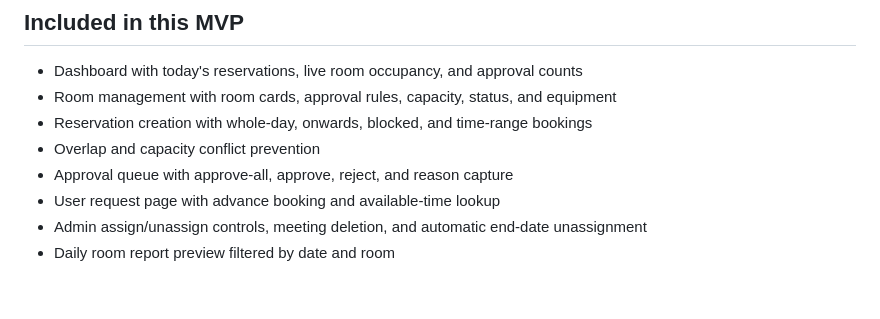
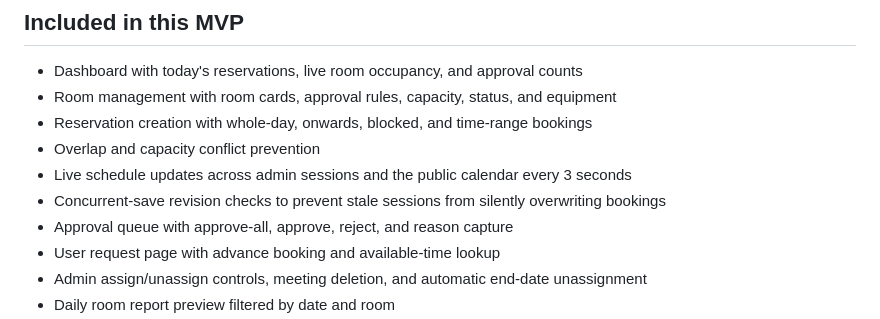
Before and after one commit to iantolentino/Reservation-System, a Markdown page: README.md, the part around the change. Rendered like a GitHub page; blank space fills up the shorter version.

Commit message:
Document live calendar sync and save protection

```diff
--- a/README.md
+++ b/README.md
@@ -8,6 +8,8 @@ A SQLite-backed room reservation system for the Company Room Reservation System
 - Room management with room cards, approval rules, capacity, status, and equipment
 - Reservation creation with whole-day, onwards, blocked, and time-range bookings
 - Overlap and capacity conflict prevention
+- Live schedule updates across admin sessions and the public calendar every 3 seconds
+- Concurrent-save revision checks to prevent stale sessions from silently overwriting bookings
 - Approval queue with approve-all, approve, reject, and reason capture
 - User request page with advance booking and available-time lookup
 - Admin assign/unassign controls, meeting deletion, and automatic end-date unassignment
```
